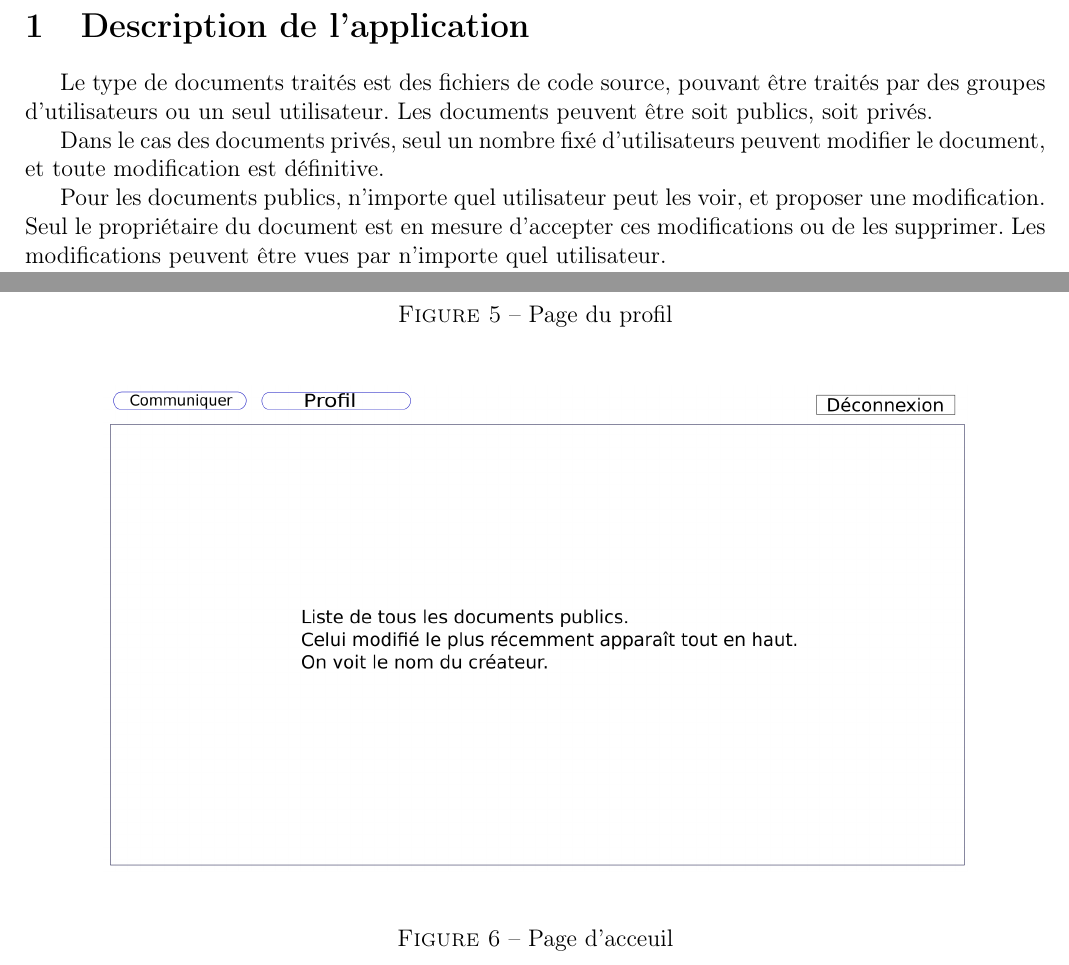
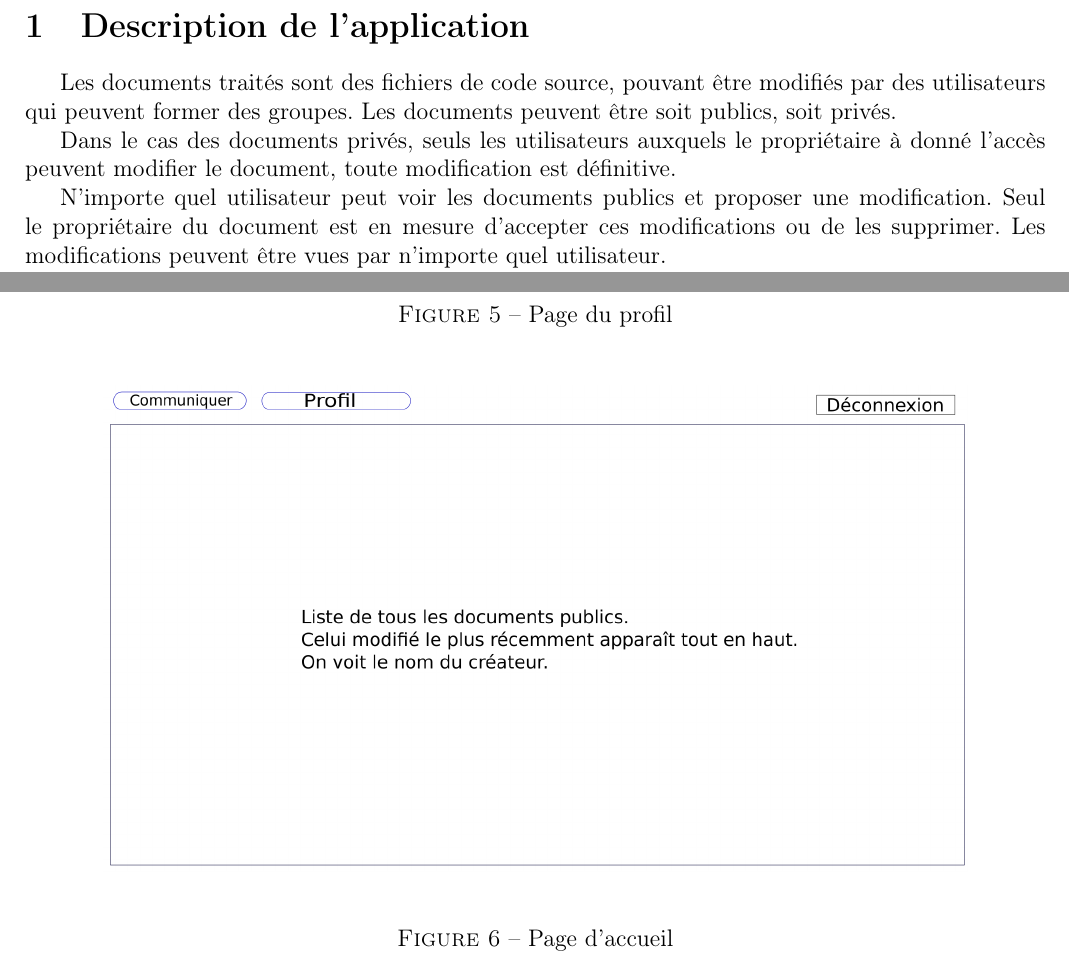
Before and after one commit to FKempenaers/DevWeb2, a LaTeX paper (Rapport.tex): two parts of pages 2 and 6 of 7, joined at a grey line, cut so that both start at the same text. Compiled offline with pdfLaTeX.

Commit message:
modified:   Rapport.tex

```diff
--- a/Rapport.tex
+++ b/Rapport.tex
@@ -29,11 +29,11 @@
 
 \section{Description de l'application}
 
-Le type de documents traités est des fichiers de code source, pouvant être traités par des groupes d'utilisateurs ou un seul utilisateur. Les documents peuvent être soit publics, soit privés.
+Les documents traités sont des fichiers de code source, pouvant être modifiés par des utilisateurs qui peuvent former des groupes. Les documents peuvent être soit publics, soit privés.
 
-Dans le cas des documents privés, seul un nombre fixé d'utilisateurs peuvent modifier le document, et toute modification est définitive.
+Dans le cas des documents privés, seuls les utilisateurs auxquels le propriétaire à donné l'accès peuvent modifier le document, toute modification est définitive.
 
-Pour les documents publics, n'importe quel utilisateur peut les voir, et proposer une modification. Seul le propriétaire du document est en mesure d'accepter ces modifications ou de les supprimer. Les modifications peuvent être vues par n'importe quel utilisateur.
+N'importe quel utilisateur peut voir les documents publics et proposer une modification. Seul le propriétaire du document est en mesure d'accepter ces modifications ou de les supprimer. Les modifications peuvent être vues par n'importe quel utilisateur.
 
 Un utilsateur sans compte peut créer une page d'édition temporaire, et il peut partager le lien. Le document peut être exporté en un fichier local. Le document est détruit lorque le créateur quitte la page.
 
@@ -83,7 +83,7 @@ Chaque fichier a des commentaires qui lui sont associés, ceux-ci ne peuvent êt
   \begin{center}
     \includegraphics[scale=0.3]{acceuil.png}
   \end{center}
-  \caption{Page d'acceuil}
+  \caption{Page d'accueil}
 \end{figure}
 
 \begin{figure}[H]
```
